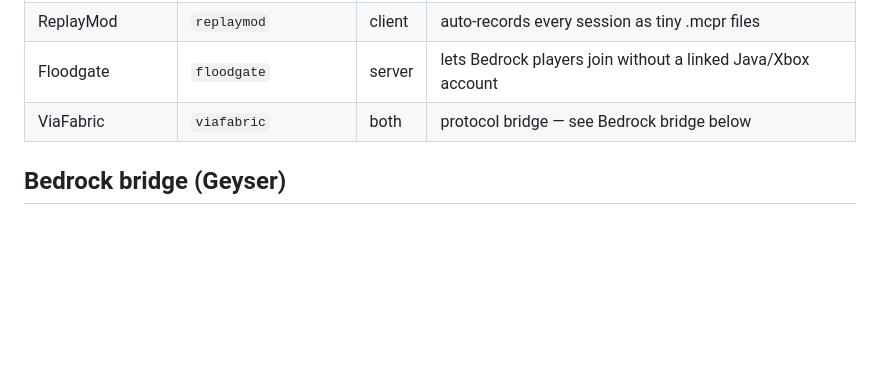
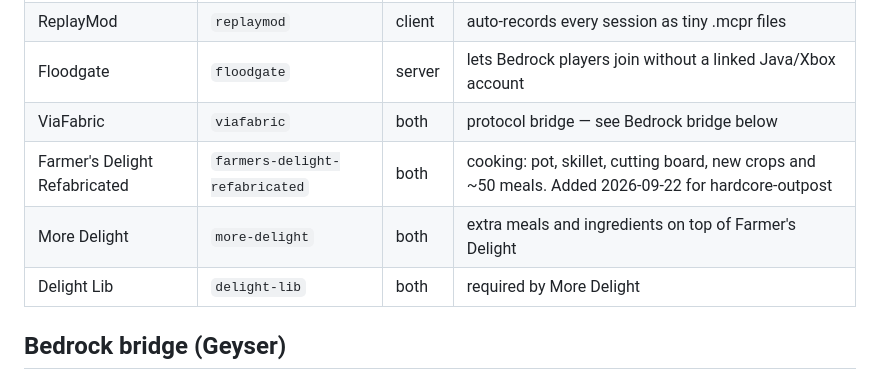
Before and after one commit to JonGracias/MCServers, a Markdown page: normal-survival/CLAUDE.md, the part around the change. Drawn GitHub-style; blank space fills up the shorter version.

Commit message:
Document the cooking mods in normal-survival's manifest
Co-Authored-By: Claude Opus 5.5 <noreply@anthropic.com>

```diff
--- a/normal-survival/CLAUDE.md
+++ b/normal-survival/CLAUDE.md
@@ -22,6 +22,9 @@ quietly in the background — **that was removed on 2026-08-01 at Jon's request*
 | ReplayMod | `replaymod` | client | auto-records every session as tiny .mcpr files |
 | Floodgate | `floodgate` | server | lets Bedrock players join without a linked Java/Xbox account |
 | ViaFabric | `viafabric` | both | protocol bridge — see Bedrock bridge below |
+| Farmer's Delight Refabricated | `farmers-delight-refabricated` | both | cooking: pot, skillet, cutting board, new crops and ~50 meals. Added 2026-09-22 for hardcore-outpost |
+| More Delight | `more-delight` | both | extra meals and ingredients on top of Farmer's Delight |
+| Delight Lib | `delight-lib` | both | required by More Delight |
 
 ## Bedrock bridge (Geyser)
 
```
